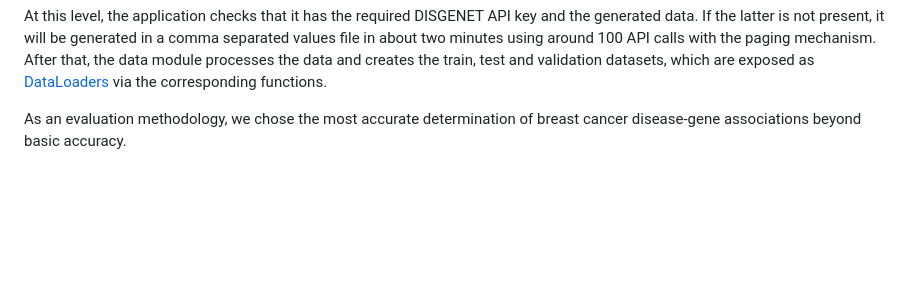
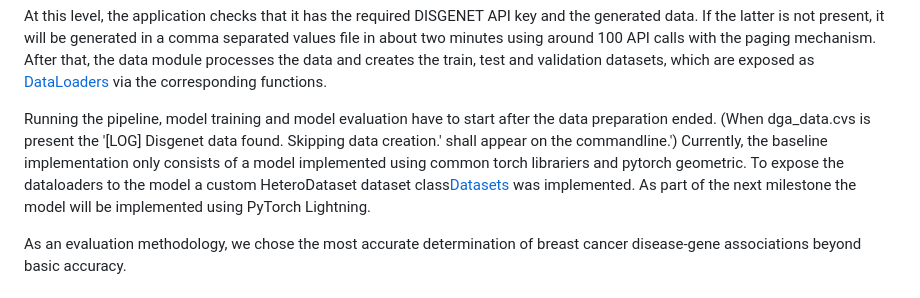
Before and after one commit to jahudak/disease-gene-predictor, a Markdown page: README.md, the part around the change. GitHub-like rendering; blank space fills up the shorter version.

```diff
--- a/README.md
+++ b/README.md
@@ -39,6 +39,8 @@ Where the above information was not provided, the minimum of the interpretation
 The project also includes a DisgenetDatamodule class, which is responsible for generating the train, test and validation datasets. It does this using the [pandas](https://pandas.pydata.org/) and [pytorch_geometric](https://pytorch-geometric.readthedocs.io/en/latest/index.html) libraries, using [HeteroData](https://pytorch-geometric.readthedocs.io/en/latest/generated/torch_geometric.data.HeteroData.html?highlight=heterodata#torch_geometric.data.HeteroData).
 
 At this level, the application checks that it has the required DISGENET API key and the generated data. If the latter is not present, it will be generated in a comma separated values file in about two minutes using around 100 API calls with the paging mechanism. After that, the data module processes the data and creates the train, test and validation datasets, which are exposed as [DataLoaders](https://pytorch.org/docs/stable/data.html#torch.utils.data.DataLoader) via the corresponding functions.
+
+Running the pipeline, model training and model evaluation have to start after the data preparation ended. (When dga_data.cvs is present the '[LOG] Disgenet data found. Skipping data creation.' shall appear on the commandline.') Currently, the baseline implementation only consists of a model implemented using common torch librariers and pytorch geometric. To expose the dataloaders to the model a custom HeteroDataset dataset class[Datasets](https://pytorch.org/docs/stable/data.html#dataset-types) was implemented. As part of the next milestone the model will be implemented using PyTorch Lightning.
 
 As an evaluation methodology, we chose the most accurate determination of breast cancer disease-gene associations beyond basic accuracy.
 
```
